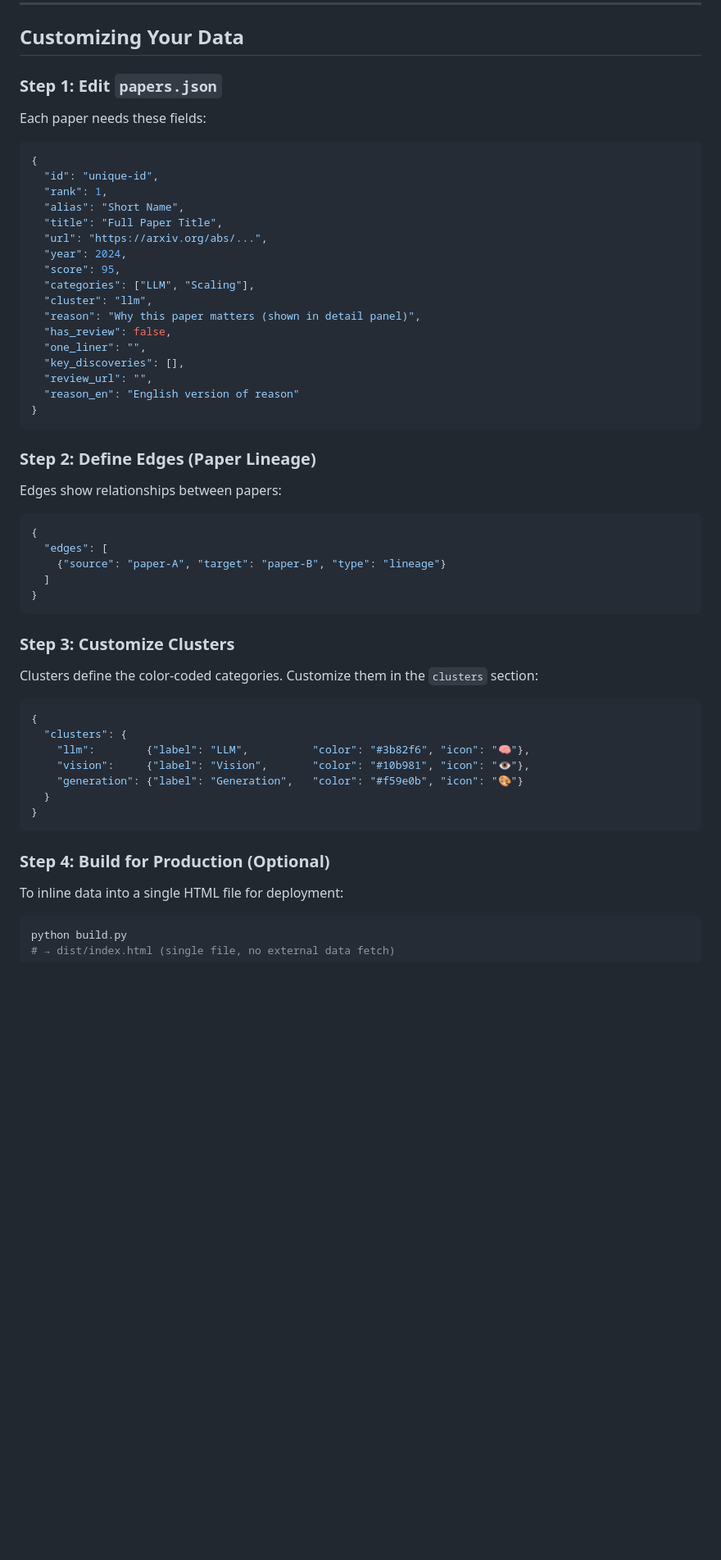
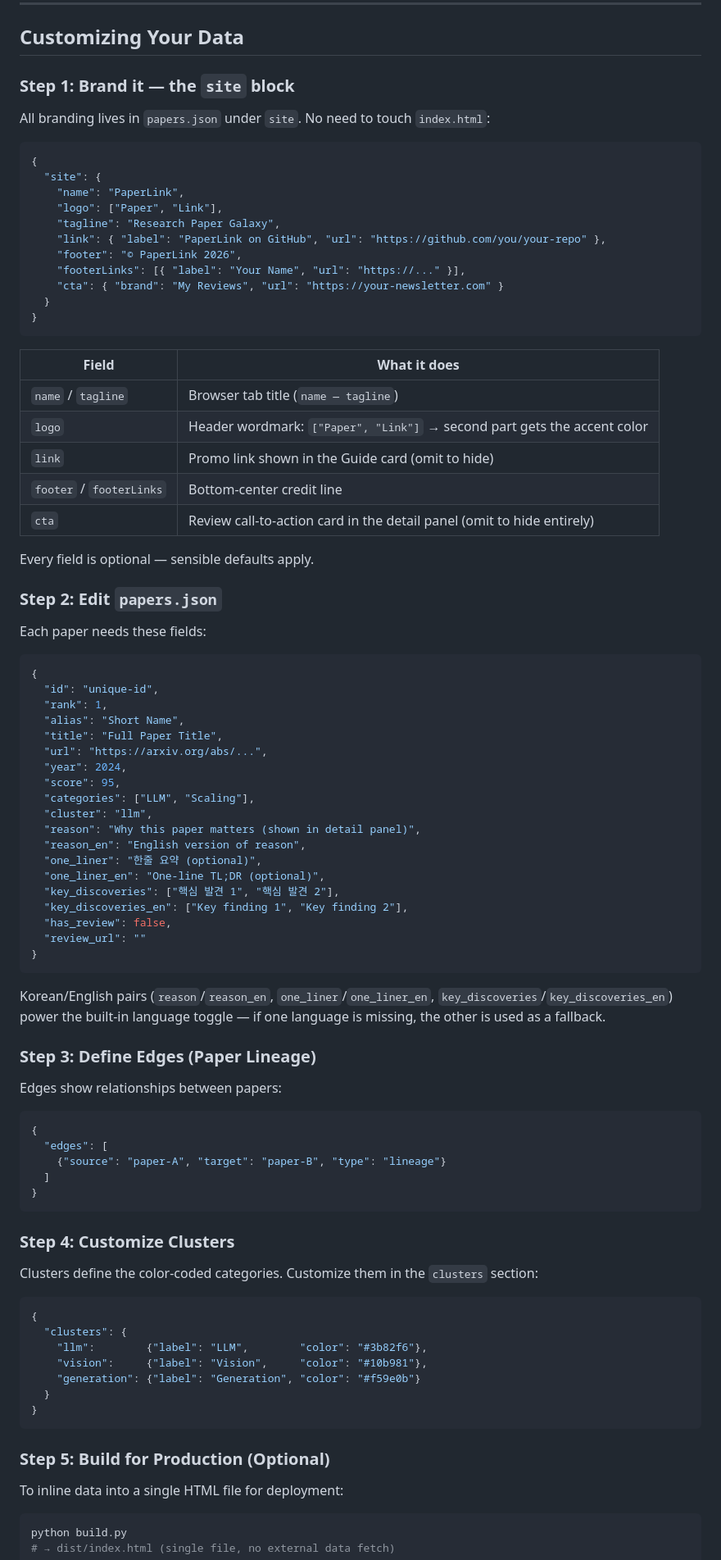
Before and after one commit to jsonpassion/paperlink, a Markdown page: README.md, the part around one of its changes. Shown at 82% size. GitHub-like rendering; blank space fills up the shorter version.

````diff
--- a/README.md
+++ b/README.md
@@ -65,7 +67,35 @@ python -m http.server 8000
 
 ## Customizing Your Data
 
-### Step 1: Edit `papers.json`
+### Step 1: Brand it — the `site` block
+
+All branding lives in `papers.json` under `site`. No need to touch `index.html`:
+
+```json
+{
+  "site": {
+    "name": "PaperLink",
+    "logo": ["Paper", "Link"],
+    "tagline": "Research Paper Galaxy",
+    "link": { "label": "PaperLink on GitHub", "url": "https://github.com/you/your-repo" },
+    "footer": "© PaperLink 2026",
+    "footerLinks": [{ "label": "Your Name", "url": "https://..." }],
+    "cta": { "brand": "My Reviews", "url": "https://your-newsletter.com" }
+  }
+}
+```
+
+| Field | What it does |
+|-------|--------------|
+| `name` / `tagline` | Browser tab title (`name — tagline`) |
+| `logo` | Header wordmark: `["Paper", "Link"]` → second part gets the accent color |
+| `link` | Promo link shown in the Guide card (omit to hide) |
+| `footer` / `footerLinks` | Bottom-center credit line |
+| `cta` | Review call-to-action card in the detail panel (omit to hide entirely) |
+
+Every field is optional — sensible defaults apply.
+
+### Step 2: Edit `papers.json`
 
 Each paper needs these fields:
 
@@ -81,15 +111,19 @@ Each paper needs these fields:
   "categories": ["LLM", "Scaling"],
   "cluster": "llm",
   "reason": "Why this paper matters (shown in detail panel)",
+  "reason_en": "English version of reason",
+  "one_liner": "한줄 요약 (optional)",
+  "one_liner_en": "One-line TL;DR (optional)",
+  "key_discoveries": ["핵심 발견 1", "핵심 발견 2"],
+  "key_discoveries_en": ["Key finding 1", "Key finding 2"],
   "has_review": false,
-  "one_liner": "",
-  "key_discoveries": [],
-  "review_url": "",
-  "reason_en": "English version of reason"
+  "review_url": ""
 }
 ```
 
-### Step 2: Define Edges (Paper Lineage)
+Korean/English pairs (`reason`/`reason_en`, `one_liner`/`one_liner_en`, `key_discoveries`/`key_discoveries_en`) power the built-in language toggle — if one language is missing, the other is used as a fallback.
+
+### Step 3: Define Edges (Paper Lineage)
 
 Edges show relationships between papers:
 
@@ -101,21 +135,21 @@ Edges show relationships between papers:
 }
 ```
 
-### Step 3: Customize Clusters
+### Step 4: Customize Clusters
 
 Clusters define the color-coded categories. Customize them in the `clusters` section:
 
 ```json
 {
   "clusters": {
-    "llm":        {"label": "LLM",          "color": "#3b82f6", "icon": "🧠"},
-    "vision":     {"label": "Vision",       "color": "#10b981", "icon": "👁️"},
-    "generation": {"label": "Generation",   "color": "#f59e0b", "icon": "🎨"}
+    "llm":        {"label": "LLM",        "color": "#3b82f6"},
+    "vision":     {"label": "Vision",     "color": "#10b981"},
+    "generation": {"label": "Generation", "color": "#f59e0b"}
   }
 }
 ```
 
-### Step 4: Build for Production (Optional)
+### Step 5: Build for Production (Optional)
 
 To inline data into a single HTML file for deployment:
 
````
Also changed, not shown: other parts of README.md (+11 -1 lines), assets/screenshot-2.png, 4 other files.
